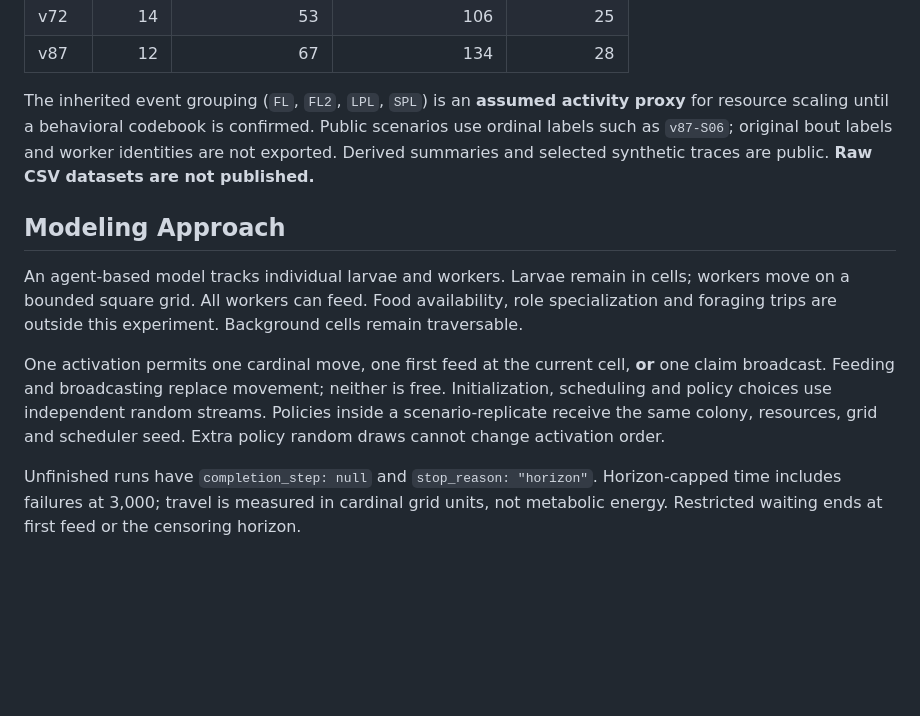
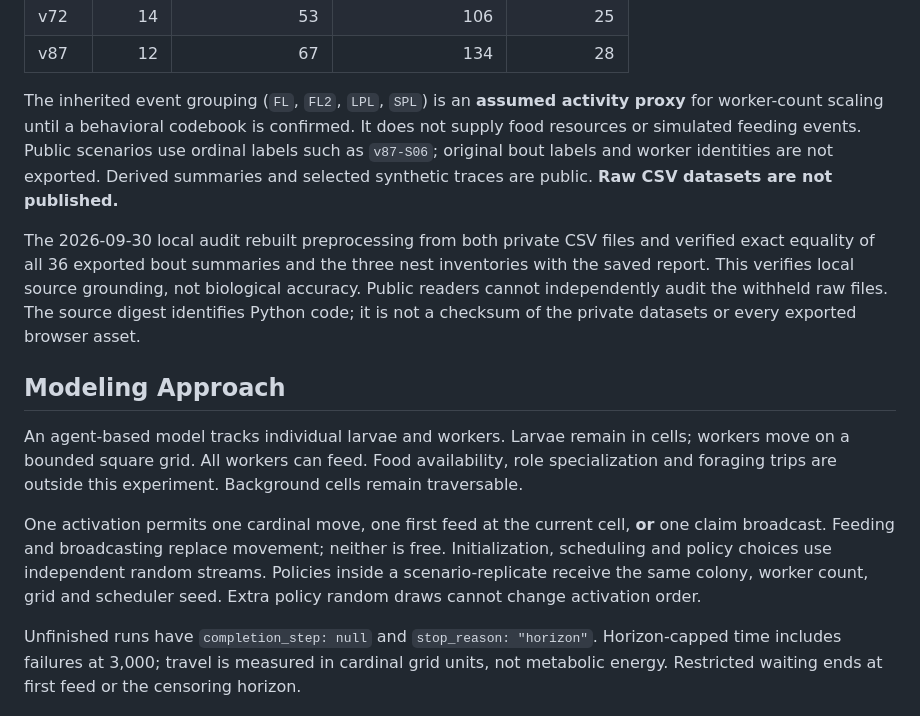
Before and after one commit to hemu77/Bio-Inspired-Routing-Optimization-in-Social-Wasps, a Markdown page: README.md, the part around the change printed below. Rendered like a GitHub page; blank space fills up the shorter version.

```diff
--- a/README.md
+++ b/README.md
@@ -48,13 +50,15 @@ Two private files are needed only to regenerate experiments:
 | v72 | 14 | 53 | 106 | 25 |
 | v87 | 12 | 67 | 134 | 28 |
 
-The inherited event grouping (`FL`, `FL2`, `LPL`, `SPL`) is an **assumed activity proxy** for resource scaling until a behavioral codebook is confirmed. Public scenarios use ordinal labels such as `v87-S06`; original bout labels and worker identities are not exported. Derived summaries and selected synthetic traces are public. **Raw CSV datasets are not published.**
+The inherited event grouping (`FL`, `FL2`, `LPL`, `SPL`) is an **assumed activity proxy** for worker-count scaling until a behavioral codebook is confirmed. It does not supply food resources or simulated feeding events. Public scenarios use ordinal labels such as `v87-S06`; original bout labels and worker identities are not exported. Derived summaries and selected synthetic traces are public. **Raw CSV datasets are not published.**
+
+The 2026-09-30 local audit rebuilt preprocessing from both private CSV files and verified exact equality of all 36 exported bout summaries and the three nest inventories with the saved report. This verifies local source grounding, not biological accuracy. Public readers cannot independently audit the withheld raw files. The source digest identifies Python code; it is not a checksum of the private datasets or every exported browser asset.
 
 ## Modeling Approach
 
 An agent-based model tracks individual larvae and workers. Larvae remain in cells; workers move on a bounded square grid. All workers can feed. Food availability, role specialization and foraging trips are outside this experiment. Background cells remain traversable.
 
-One activation permits one cardinal move, one first feed at the current cell, **or** one claim broadcast. Feeding and broadcasting replace movement; neither is free. Initialization, scheduling and policy choices use independent random streams. Policies inside a scenario-replicate receive the same colony, resources, grid and scheduler seed. Extra policy random draws cannot change activation order.
+One activation permits one cardinal move, one first feed at the current cell, **or** one claim broadcast. Feeding and broadcasting replace movement; neither is free. Initialization, scheduling and policy choices use independent random streams. Policies inside a scenario-replicate receive the same colony, worker count, grid and scheduler seed. Extra policy random draws cannot change activation order.
 
 Unfinished runs have `completion_step: null` and `stop_reason: "horizon"`. Horizon-capped time includes failures at 3,000; travel is measured in cardinal grid units, not metabolic energy. Restricted waiting ends at first feed or the censoring horizon.
 
```
Also changed, not shown: other parts of README.md (+8 -4 lines), docs/ACCEPTANCE.md (+13 -3 lines), docs/REVIEW_PANEL.md (added, +63 -0 lines), docs/comparison-reviewed.png (added), docs/lab-preview.png, 6 other files.
